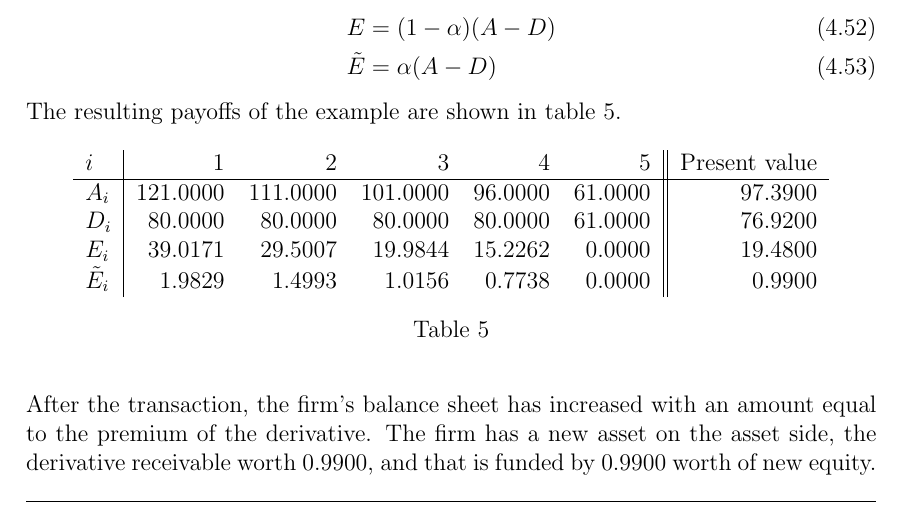
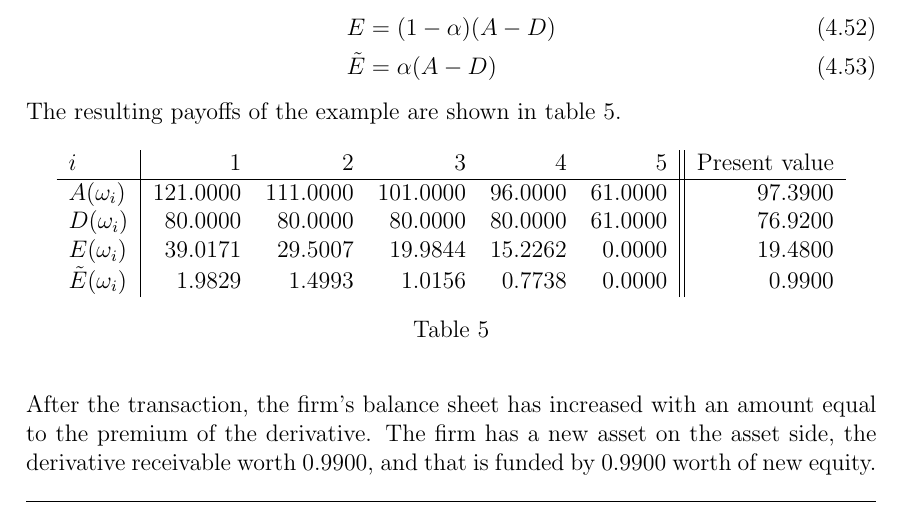
Before and after one commit to sebastianbaltser/master-thesis, a LaTeX thesis (thesis/main.tex, which reads thesis/content/body-matter/single-period-model/examples/risk-free-project/funding-by-share-issuance.tex): part of page 50 of 68, cut so that both start at the same text. Compiled offline with pdfLaTeX.

Commit message:
Fix table

```diff
--- a/thesis/content/body-matter/single-period-model/examples/risk-free-project/funding-by-share-issuance.tex
+++ b/thesis/content/body-matter/single-period-model/examples/risk-free-project/funding-by-share-issuance.tex
@@ -69,10 +69,10 @@
             \centering\begin{tabular}{l|rrrrr||r}
                 $i$ & 1 & 2 & 3 & 4 & 5 & Present value \\
                 \hline
-                $A_{i}$ & $\num{121}$ & $\num{111}$ & $\num{101}$ & $\num{96}$ & $\num{61}$ & $\num{97.39}$ \\
-                $D_{i}$ & $\num{80}$ & $\num{80}$ & $\num{80}$ & $\num{80}$ & $\num{61}$ & $\num{76.92}$ \\
-                $E_{i}$ & $\num{39.017098}$ & $\num{29.500733}$ & $\num{19.984367}$ & $\num{15.226185}$ & $\num{0}$ & $\num{19.48}$ \\
-                $\tilde{E}_{i}$ & $\num{1.982902}$ & $\num{1.499267}$ & $\num{1.015633}$ & $\num{0.773815}$ & $\num{0}$ & $\num{0.99}$ \\
+                $A(\omega_{i})$ & $\num{121}$ & $\num{111}$ & $\num{101}$ & $\num{96}$ & $\num{61}$ & $\num{97.39}$ \\
+                $D(\omega_{i})$ & $\num{80}$ & $\num{80}$ & $\num{80}$ & $\num{80}$ & $\num{61}$ & $\num{76.92}$ \\
+                $E(\omega_{i})$ & $\num{39.017098}$ & $\num{29.500733}$ & $\num{19.984367}$ & $\num{15.226185}$ & $\num{0}$ & $\num{19.48}$ \\
+                $\tilde{E}(\omega_{i})$ & $\num{1.982902}$ & $\num{1.499267}$ & $\num{1.015633}$ & $\num{0.773815}$ & $\num{0}$ & $\num{0.99}$ \\
             \end{tabular}
             \caption{}
             \label{tbl:equity-funding-payoff}
```
